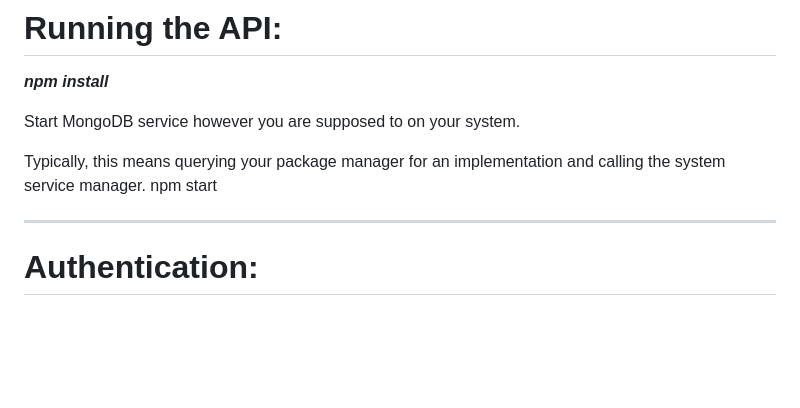
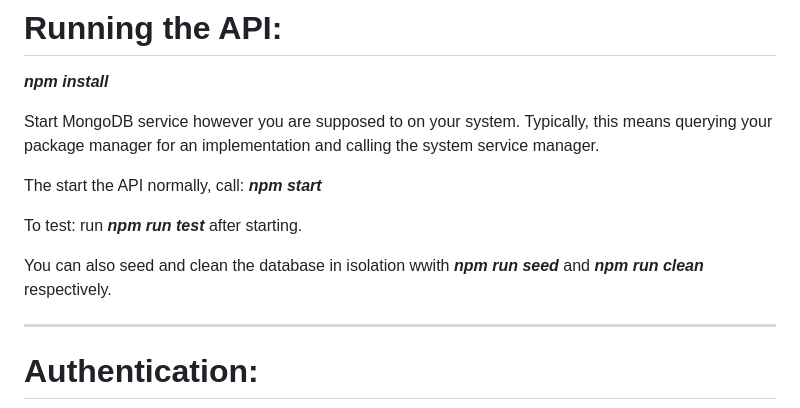
Before and after one commit to RudolphSedlin/VitaTrack, a Markdown page: API/README.md, the part around the change. Drawn GitHub-style; blank space fills up the shorter version.

Commit message:
Added cleaner and seeder scipts for testing.

```diff
--- a/API/README.md
+++ b/API/README.md
@@ -3,9 +3,13 @@
 ***npm install***
 
 Start MongoDB service however you are supposed to on your system.
+Typically, this means querying your package manager for an implementation and calling the system service manager.
 
-Typically, this means querying your package manager for an implementation and calling the system service manager.
-npm start
+The start the API normally, call: ***npm start***
+
+To test: run ***npm run test*** after starting.
+
+You can also seed and clean the database in isolation wwith ***npm run seed*** and ***npm run clean*** respectively.
 
 --------------------------------------------------------------------------------------
 
```
